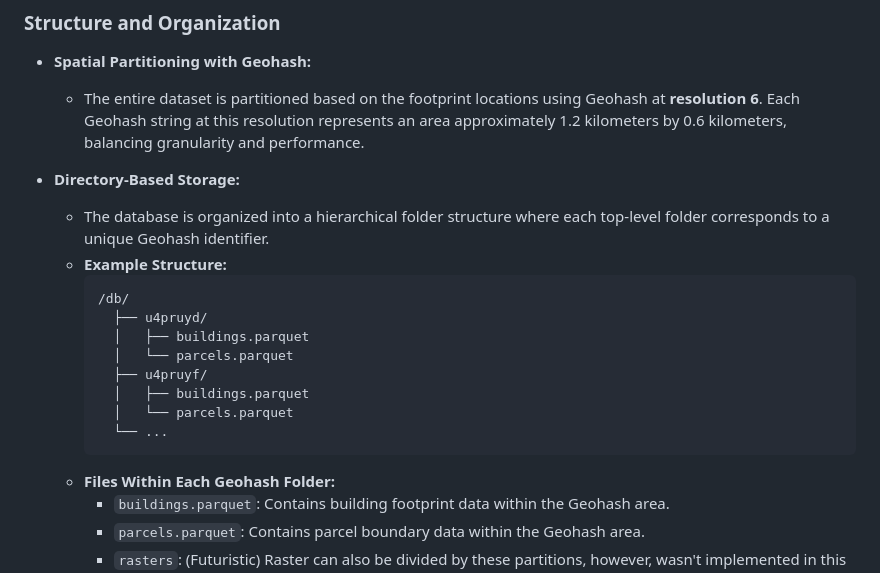
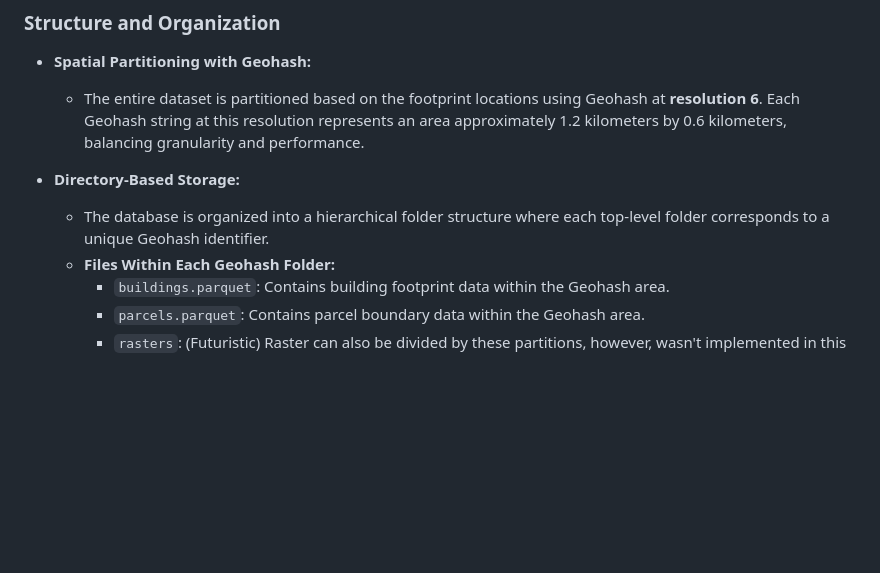
Before and after one commit to purijs/gis-terrain-analyser, a Markdown page: README.md, the part around the change. Drawn GitHub-style; blank space fills up the shorter version.

````diff
--- a/README.md
+++ b/README.md
@@ -207,17 +207,6 @@ Terrain Mapper utilizes a **file-based spatial partitioning system** inspired by
 
 - **Directory-Based Storage:**
   - The database is organized into a hierarchical folder structure where each top-level folder corresponds to a unique Geohash identifier.
-  - **Example Structure:**
-    ```
-    /db/
-      ├── u4pruyd/
-      │   ├── buildings.parquet
-      │   └── parcels.parquet
-      ├── u4pruyf/
-      │   ├── buildings.parquet
-      │   └── parcels.parquet
-      └── ...
-    ```
   - **Files Within Each Geohash Folder:**
     - `buildings.parquet`: Contains building footprint data within the Geohash area.
     - `parcels.parquet`: Contains parcel boundary data within the Geohash area.
````
